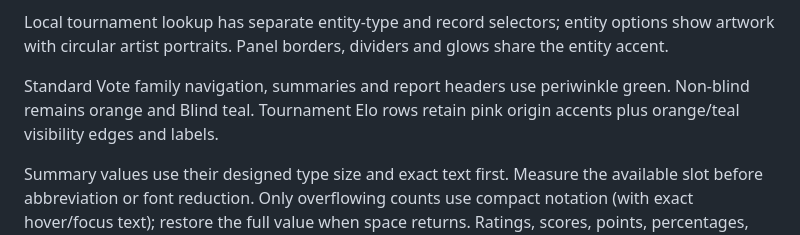
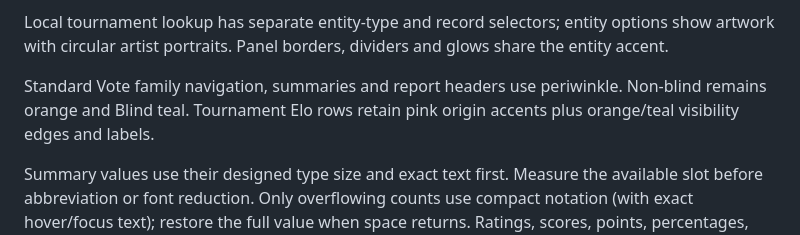
Before and after one commit to The-Rafeicious/Song_ranker, a Markdown page: docs/PAGE_STYLE.md, the part around the change. Drawn GitHub-style.

Commit message:
docs: clarify voting palette colour name

```diff
--- a/docs/PAGE_STYLE.md
+++ b/docs/PAGE_STYLE.md
@@ -282,7 +282,7 @@ Local tournament filters reuse the tournament mode selector. Activity, bracket m
 
 Local tournament lookup has separate entity-type and record selectors; entity options show artwork with circular artist portraits. Panel borders, dividers and glows share the entity accent.
 
-Standard Vote family navigation, summaries and report headers use periwinkle green. Non-blind remains orange and Blind teal. Tournament Elo rows retain pink origin accents plus orange/teal visibility edges and labels.
+Standard Vote family navigation, summaries and report headers use periwinkle. Non-blind remains orange and Blind teal. Tournament Elo rows retain pink origin accents plus orange/teal visibility edges and labels.
 
 Summary values use their designed type size and exact text first. Measure the
 available slot before abbreviation or font reduction. Only overflowing counts use
```
